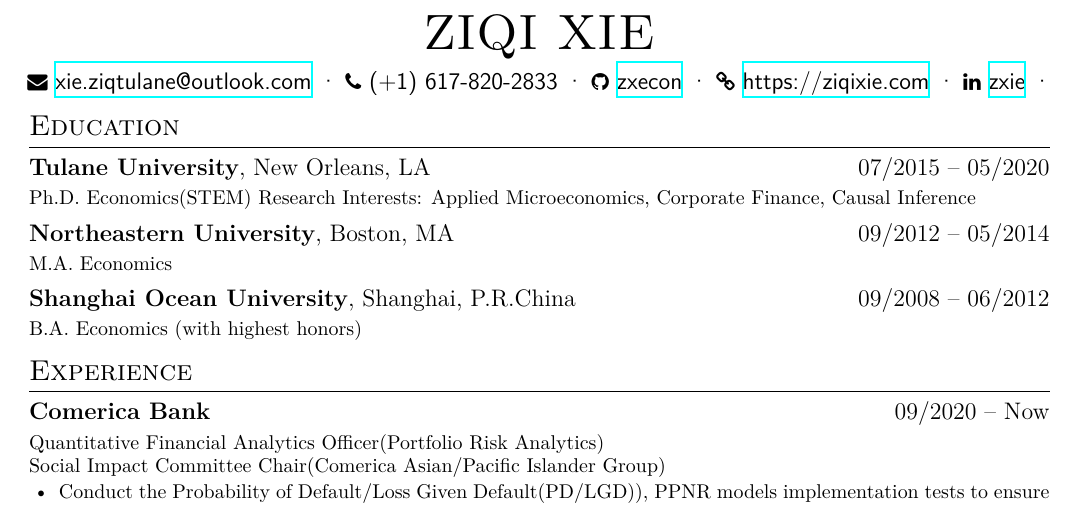
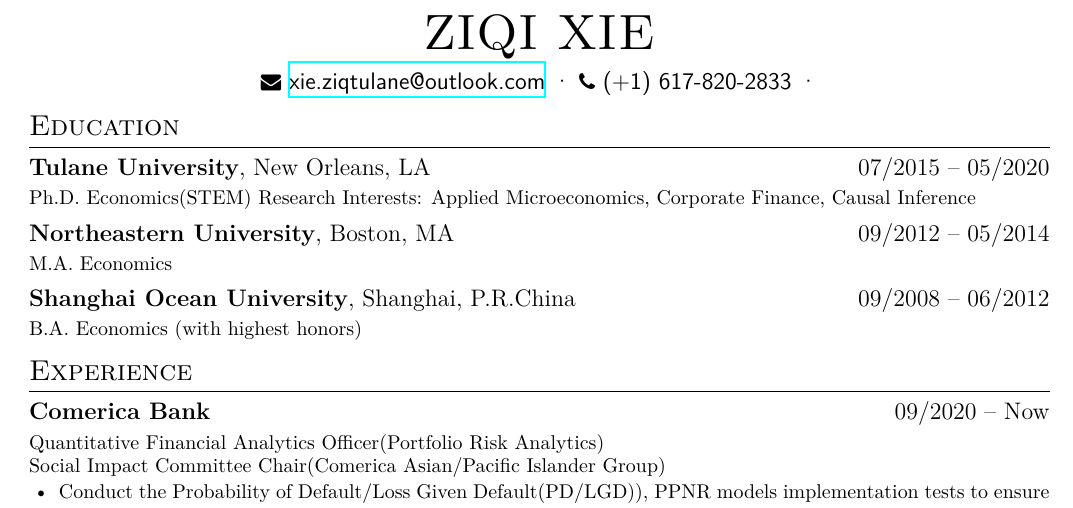
Before and after one commit to zxecon/resume-1, a LaTeX CV (resume_b.tex): part of the page, cut so that both start at the same text. Compiled offline with XeLaTeX.

Commit message:
Update resume_b.tex

```diff
--- a/resume_b.tex
+++ b/resume_b.tex
@@ -21,9 +21,9 @@
 \basicInfo{
   \email{xie.ziqtulane@outlook.com} \textperiodcentered\
   \phone{(+1) 617-820-2833} \textperiodcentered\
-  \github[zxecon]{https://github.com/zxecon} \textperiodcentered\
-  \homepage{https://ziqixie.com} \textperiodcentered\
-  \linkedin[zxie]{https://www.linkedin.com/in/zxie/} \textperiodcentered\
+  %\github[zxecon]{https://github.com/zxecon} \textperiodcentered\
+  %\homepage{https://ziqixie.com} \textperiodcentered\
+  %\linkedin[zxie]{https://www.linkedin.com/in/zxie/} \textperiodcentered\
   %{Open to relocate to Michigan/Texas} \textperiodcentered\
 }
 
```
